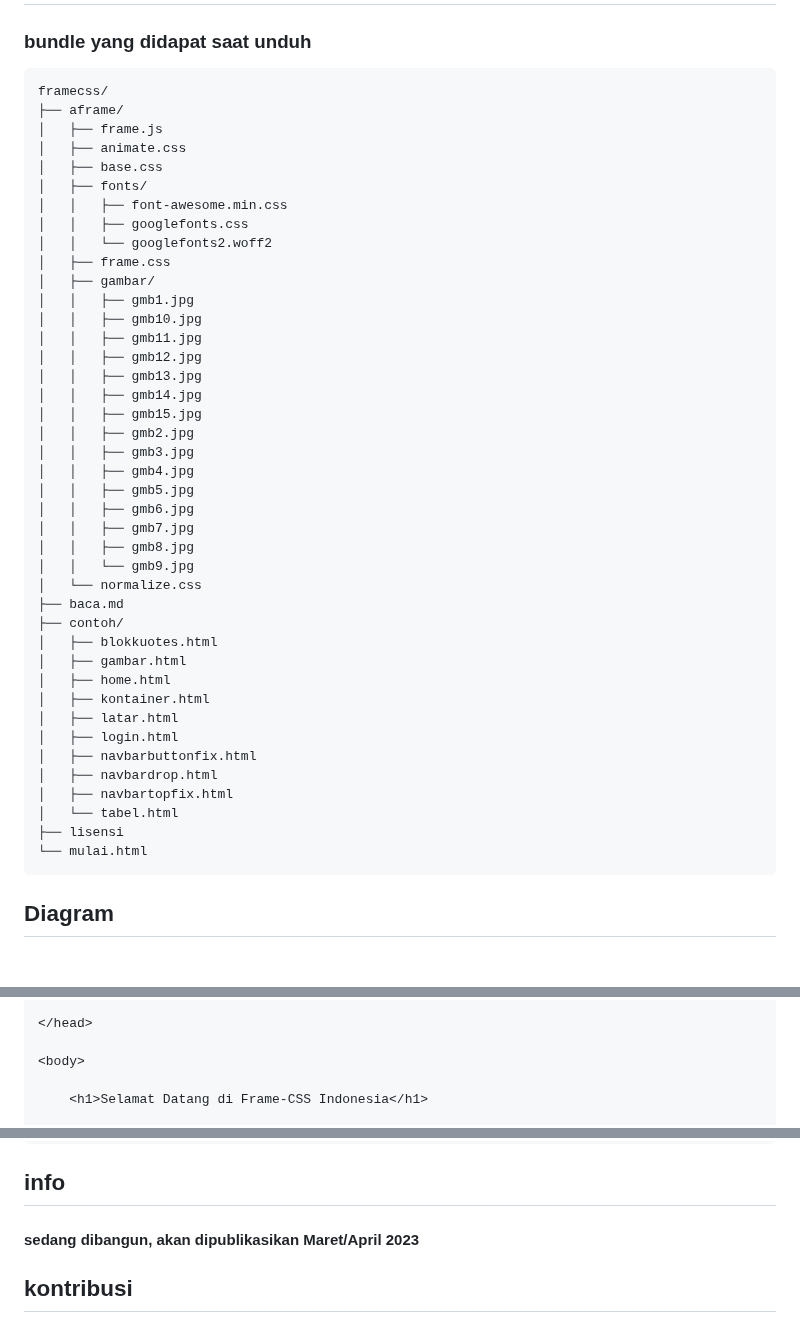
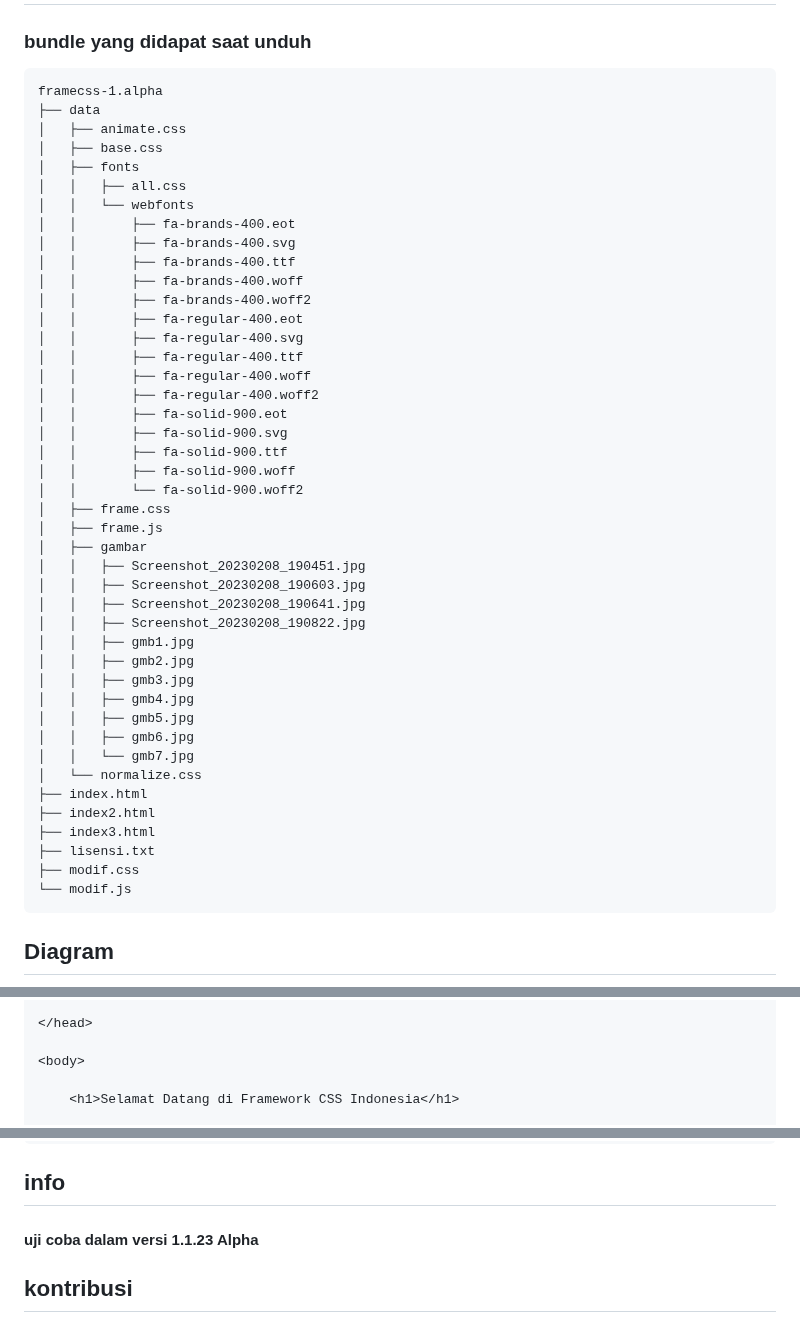
Before and after one commit to nelsenpro/frame, a Markdown page: README.md, 3 parts joined by grey strips. Drawn GitHub-style; blank space fills up the shorter version.

````diff
--- a/README.md
+++ b/README.md
@@ -35,47 +70,49 @@ Frame-CSS : _Framework SS Indonesia_
 # Ruang Kerja Kompleks
 ### bundle yang didapat saat unduh
   ```text
-framecss/
-├── aframe/
-│   ├── frame.js
-│   ├── animate.css
-│   ├── base.css
-│   ├── fonts/
-│   │   ├── font-awesome.min.css
-│   │   ├── googlefonts.css
-│   │   └── googlefonts2.woff2
-│   ├── frame.css
-│   ├── gambar/
-│   │   ├── gmb1.jpg
-│   │   ├── gmb10.jpg
-│   │   ├── gmb11.jpg
-│   │   ├── gmb12.jpg
-│   │   ├── gmb13.jpg
-│   │   ├── gmb14.jpg
-│   │   ├── gmb15.jpg
-│   │   ├── gmb2.jpg
-│   │   ├── gmb3.jpg
-│   │   ├── gmb4.jpg
-│   │   ├── gmb5.jpg
-│   │   ├── gmb6.jpg
-│   │   ├── gmb7.jpg
-│   │   ├── gmb8.jpg
-│   │   └── gmb9.jpg
-│   └── normalize.css
-├── baca.md
-├── contoh/
-│   ├── blokkuotes.html
-│   ├── gambar.html
-│   ├── home.html
-│   ├── kontainer.html
-│   ├── latar.html
-│   ├── login.html
-│   ├── navbarbuttonfix.html
-│   ├── navbardrop.html
-│   ├── navbartopfix.html
-│   └── tabel.html
-├── lisensi
-└── mulai.html
+framecss-1.alpha
+├── data
+│   ├── animate.css
+│   ├── base.css
+│   ├── fonts
+│   │   ├── all.css
+│   │   └── webfonts
+│   │       ├── fa-brands-400.eot
+│   │       ├── fa-brands-400.svg
+│   │       ├── fa-brands-400.ttf
+│   │       ├── fa-brands-400.woff
+│   │       ├── fa-brands-400.woff2
+│   │       ├── fa-regular-400.eot
+│   │       ├── fa-regular-400.svg
+│   │       ├── fa-regular-400.ttf
+│   │       ├── fa-regular-400.woff
+│   │       ├── fa-regular-400.woff2
+│   │       ├── fa-solid-900.eot
+│   │       ├── fa-solid-900.svg
+│   │       ├── fa-solid-900.ttf
+│   │       ├── fa-solid-900.woff
+│   │       └── fa-solid-900.woff2
+│   ├── frame.css
+│   ├── frame.js
+│   ├── gambar
+│   │   ├── Screenshot_20230208_190451.jpg
+│   │   ├── Screenshot_20230208_190603.jpg
+│   │   ├── Screenshot_20230208_190641.jpg
+│   │   ├── Screenshot_20230208_190822.jpg
+│   │   ├── gmb1.jpg
+│   │   ├── gmb2.jpg
+│   │   ├── gmb3.jpg
+│   │   ├── gmb4.jpg
+│   │   ├── gmb5.jpg
+│   │   ├── gmb6.jpg
+│   │   └── gmb7.jpg
+│   └── normalize.css
+├── index.html
+├── index2.html
+├── index3.html
+├── lisensi.txt
+├── modif.css
+└── modif.js
 ```
 
 ## Diagram
@@ -122,6 +159,6 @@ graph TD;
 
 <body>
 
-    <h1>Selamat Datang di Frame-CSS Indonesia</h1>
+    <h1>Selamat Datang di Framework CSS Indonesia</h1>
 
 </body>
@@ -131,7 +169,7 @@ graph TD;
 
 <!-- Text -->
 ## info
-#### sedang dibangun, akan dipublikasikan Maret/April 2023
+#### uji coba dalam versi 1.1.23 Alpha
 ## kontribusi
 <!-- Text -->
 ### tentu saja ini bebas dikembangkan
````
Also changed, not shown: other parts of README.md (+46 -10 lines).
